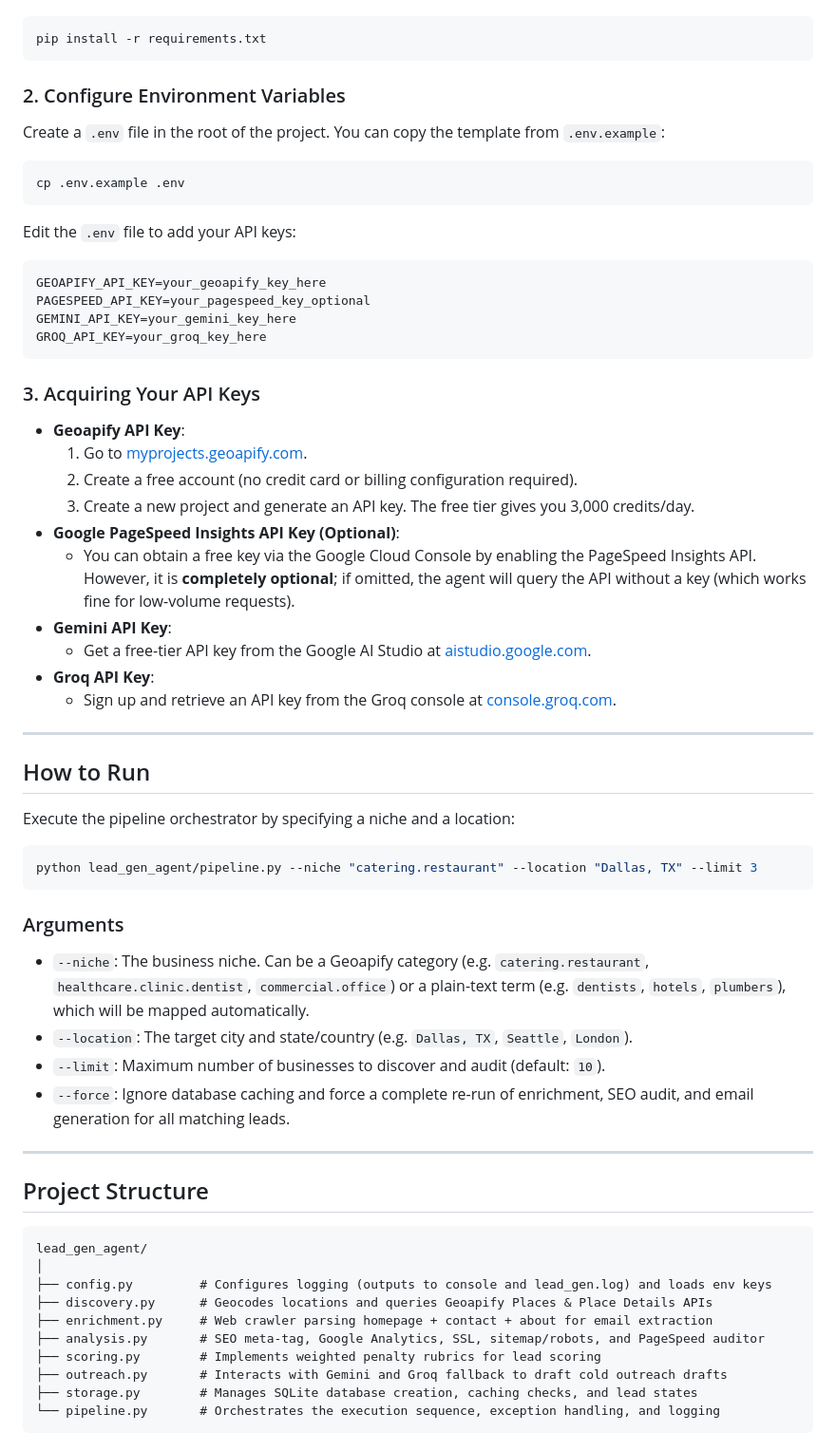
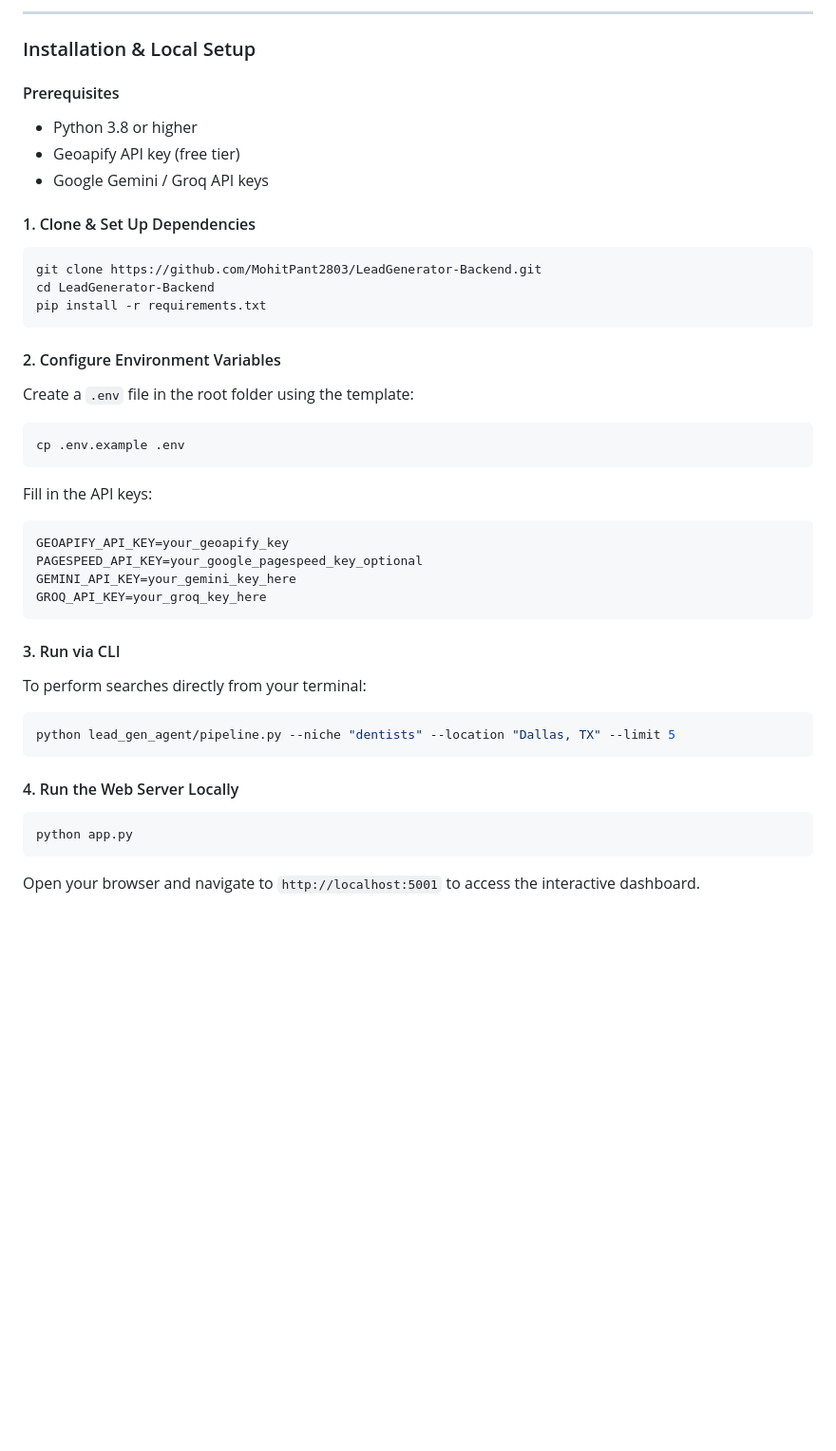
Before and after one commit to MohitPant2803/LeadGenerator-Backend, a Markdown page: README.md, the part around the change printed below. Shown: that part at 95% size. Drawn GitHub-style; blank space fills up the shorter version.

````diff
--- a/README.md
+++ b/README.md
@@ -29,67 +107,40 @@ Clone or download the project files into your desired workspace, and install the
+---
+
+### Installation & Local Setup
+
+#### Prerequisites
+*   Python 3.8 or higher
+*   Geoapify API key (free tier)
+*   Google Gemini / Groq API keys
+
+#### 1. Clone & Set Up Dependencies
 ```bash
+git clone https://github.com/MohitPant2803/LeadGenerator-Backend.git
+cd LeadGenerator-Backend
 pip install -r requirements.txt
 ```
 
-### 2. Configure Environment Variables
-
-Create a `.env` file in the root of the project. You can copy the template from `.env.example`:
-
+#### 2. Configure Environment Variables
+Create a `.env` file in the root folder using the template:
 ```bash
 cp .env.example .env
 ```
-
-Edit the `.env` file to add your API keys:
-
+Fill in the API keys:
 ```env
-GEOAPIFY_API_KEY=your_geoapify_key_here
-PAGESPEED_API_KEY=your_pagespeed_key_optional
+GEOAPIFY_API_KEY=your_geoapify_key
+PAGESPEED_API_KEY=your_google_pagespeed_key_optional
 GEMINI_API_KEY=your_gemini_key_here
 GROQ_API_KEY=your_groq_key_here
 ```
 
-### 3. Acquiring Your API Keys
-
-- **Geoapify API Key**:
-  1. Go to [myprojects.geoapify.com](https://myprojects.geoapify.com/).
-  2. Create a free account (no credit card or billing configuration required).
-  3. Create a new project and generate an API key. The free tier gives you 3,000 credits/day.
-- **Google PageSpeed Insights API Key (Optional)**:
-  - You can obtain a free key via the Google Cloud Console by enabling the PageSpeed Insights API. However, it is **completely optional**; if omitted, the agent will query the API without a key (which works fine for low-volume requests).
-- **Gemini API Key**:
-  - Get a free-tier API key from the Google AI Studio at [aistudio.google.com](https://aistudio.google.com/).
-- **Groq API Key**:
-  - Sign up and retrieve an API key from the Groq console at [console.groq.com](https://console.groq.com/).
-
----
-
-## How to Run
-
-Execute the pipeline orchestrator by specifying a niche and a location:
-
+#### 3. Run via CLI
+To perform searches directly from your terminal:
 ```bash
-python lead_gen_agent/pipeline.py --niche "catering.restaurant" --location "Dallas, TX" --limit 3
+python lead_gen_agent/pipeline.py --niche "dentists" --location "Dallas, TX" --limit 5
 ```
 
-### Arguments
-
-- `--niche`: The business niche. Can be a Geoapify category (e.g. `catering.restaurant`, `healthcare.clinic.dentist`, `commercial.office`) or a plain-text term (e.g. `dentists`, `hotels`, `plumbers`), which will be mapped automatically.
-- `--location`: The target city and state/country (e.g. `Dallas, TX`, `Seattle`, `London`).
-- `--limit`: Maximum number of businesses to discover and audit (default: `10`).
-- `--force`: Ignore database caching and force a complete re-run of enrichment, SEO audit, and email generation for all matching leads.
-
----
-
-## Project Structure
-
-```text
-lead_gen_agent/
-│
-├── config.py         # Configures logging (outputs to console and lead_gen.log) and loads env keys
-├── discovery.py      # Geocodes locations and queries Geoapify Places & Place Details APIs
-├── enrichment.py     # Web crawler parsing homepage + contact + about for email extraction
-├── analysis.py       # SEO meta-tag, Google Analytics, SSL, sitemap/robots, and PageSpeed auditor
-├── scoring.py        # Implements weighted penalty rubrics for lead scoring
-├── outreach.py       # Interacts with Gemini and Groq fallback to draft cold outreach drafts
-├── storage.py        # Manages SQLite database creation, caching checks, and lead states
-└── pipeline.py       # Orchestrates the execution sequence, exception handling, and logging
+#### 4. Run the Web Server Locally
+```bash
+python app.py
 ```
+Open your browser and navigate to `http://localhost:5001` to access the interactive dashboard.
````
Also changed, not shown: other parts of README.md (+94 -16 lines), assets/dashboard_screenshot.png (added).
